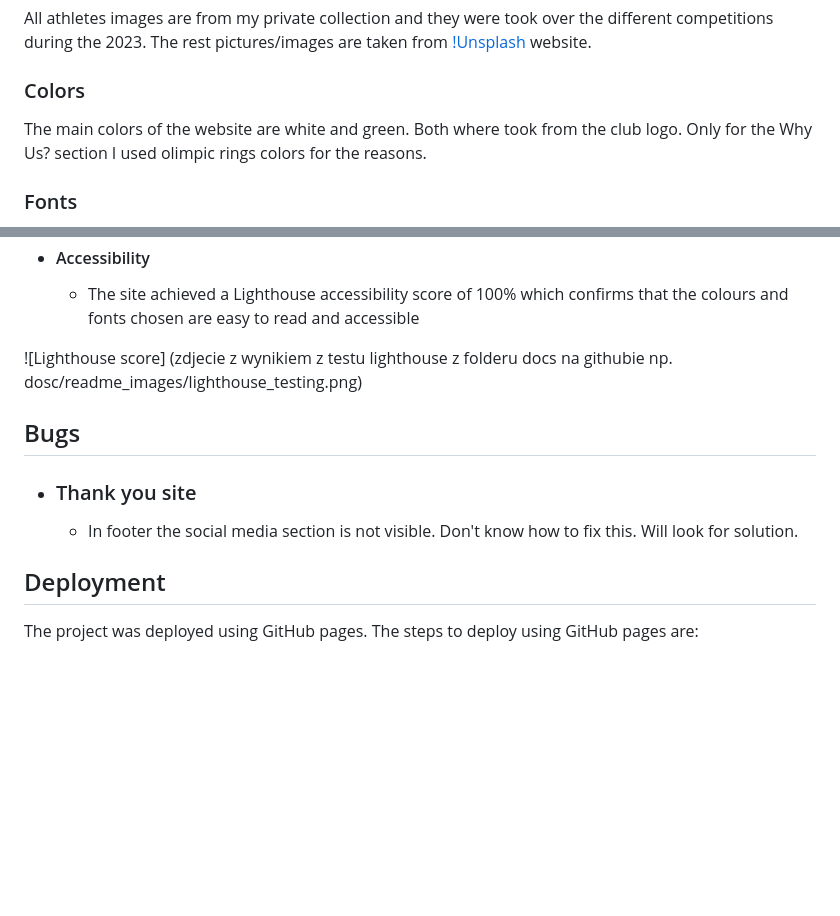
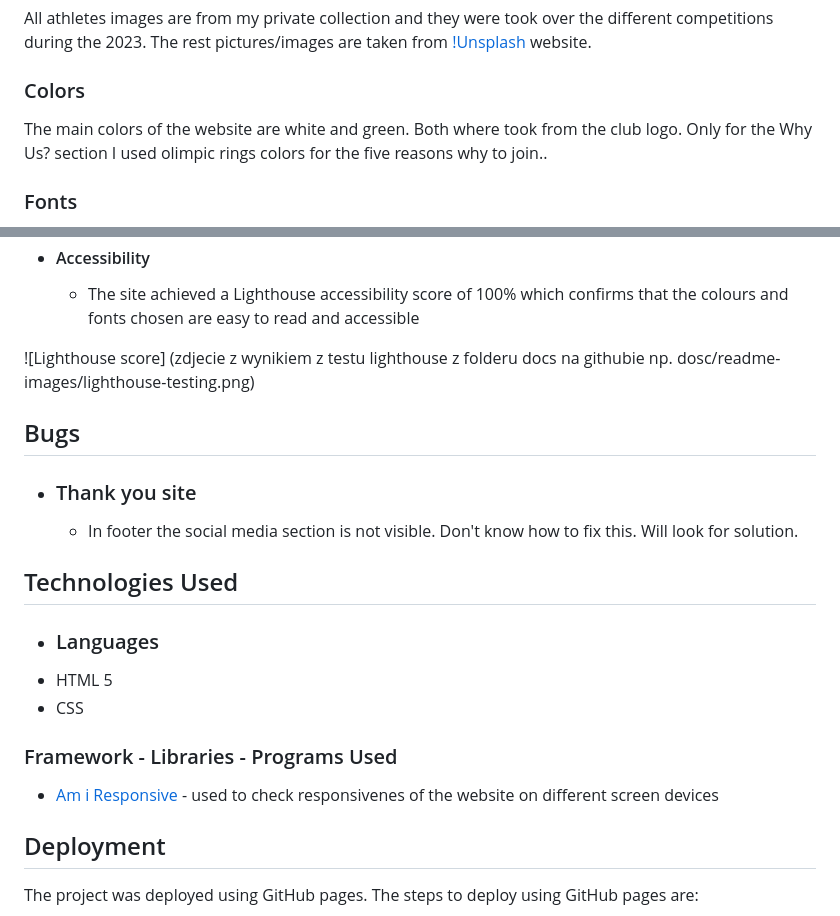
Before and after one commit to Lukas2020-code/TuamAC_Project, a Markdown page: README.md, 2 parts joined by grey strips. Drawn GitHub-style; blank space fills up the shorter version.

Commit message:
Add text to README file

```diff
--- a/README.md
+++ b/README.md
@@ -124,7 +124,7 @@ The rest pictures/images are taken from [!Unsplash](https://unsplash.com/) websi
 
 ### Colors
 
-The main colors of the website are white and green. Both where took from the club logo. Only for the Why Us? section I used olimpic rings colors for the reasons.
+The main colors of the website are white and green. Both where took from the club logo. Only for the Why Us? section I used olimpic rings colors for the five reasons why to join..
 
 ### Fonts
 
@@ -147,12 +147,22 @@ The main fonts which I used for the website are Lato, Open Sans and Roboto. All
 - #### Accessibility
   - The site achieved a Lighthouse accessibility score of 100% which confirms that the colours and fonts chosen are easy to read and accessible
 
-![Lighthouse score] (zdjecie z wynikiem z testu lighthouse z folderu docs na githubie np. dosc/readme_images/lighthouse_testing.png)
+![Lighthouse score] (zdjecie z wynikiem z testu lighthouse z folderu docs na githubie np. dosc/readme-images/lighthouse-testing.png)
 
 ## Bugs
 
 - ### Thank you site
   - In footer the social media section is not visible. Don't know how to fix this. Will look for solution.
+
+## Technologies Used
+
+- ### Languages
+- HTML 5
+- CSS
+
+### Framework - Libraries - Programs Used
+
+- [Am i Responsive](https://ui.dev/amiresponsive) - used to check responsivenes of the website on different screen devices
 
 ## Deployment
 
```
Also changed, not shown: other parts of README.md (+1 -1 lines).
